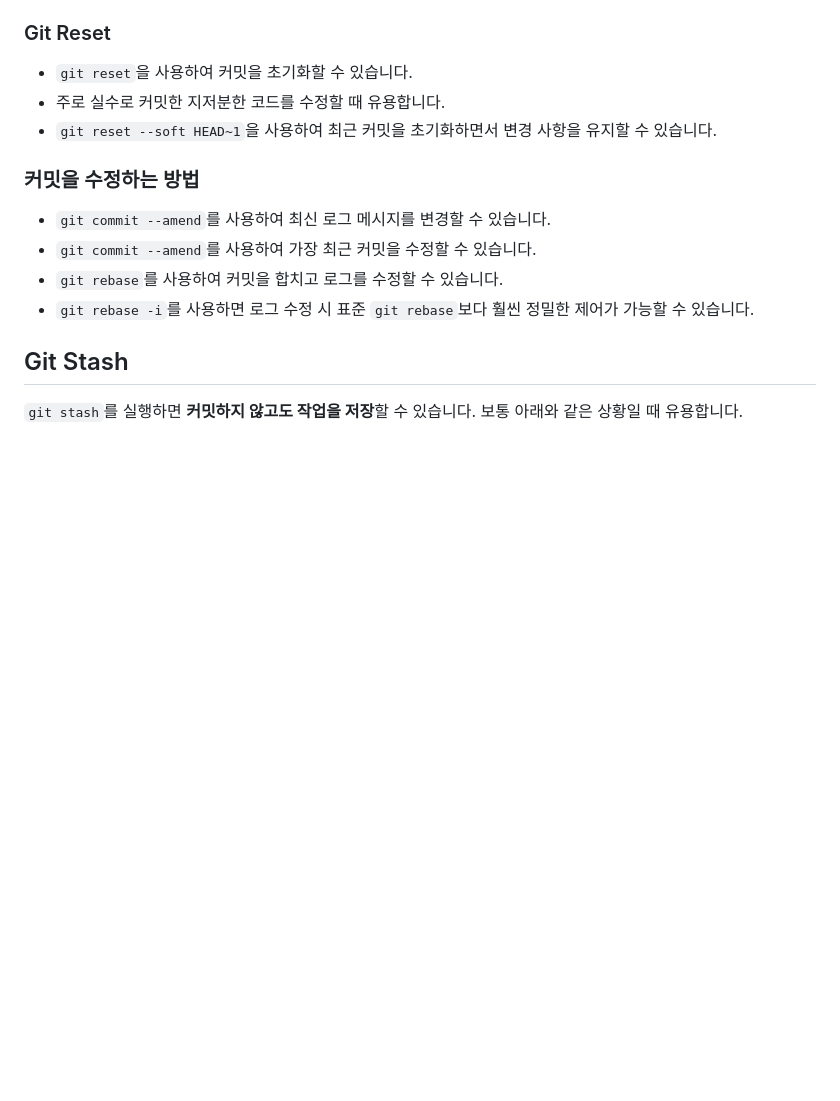
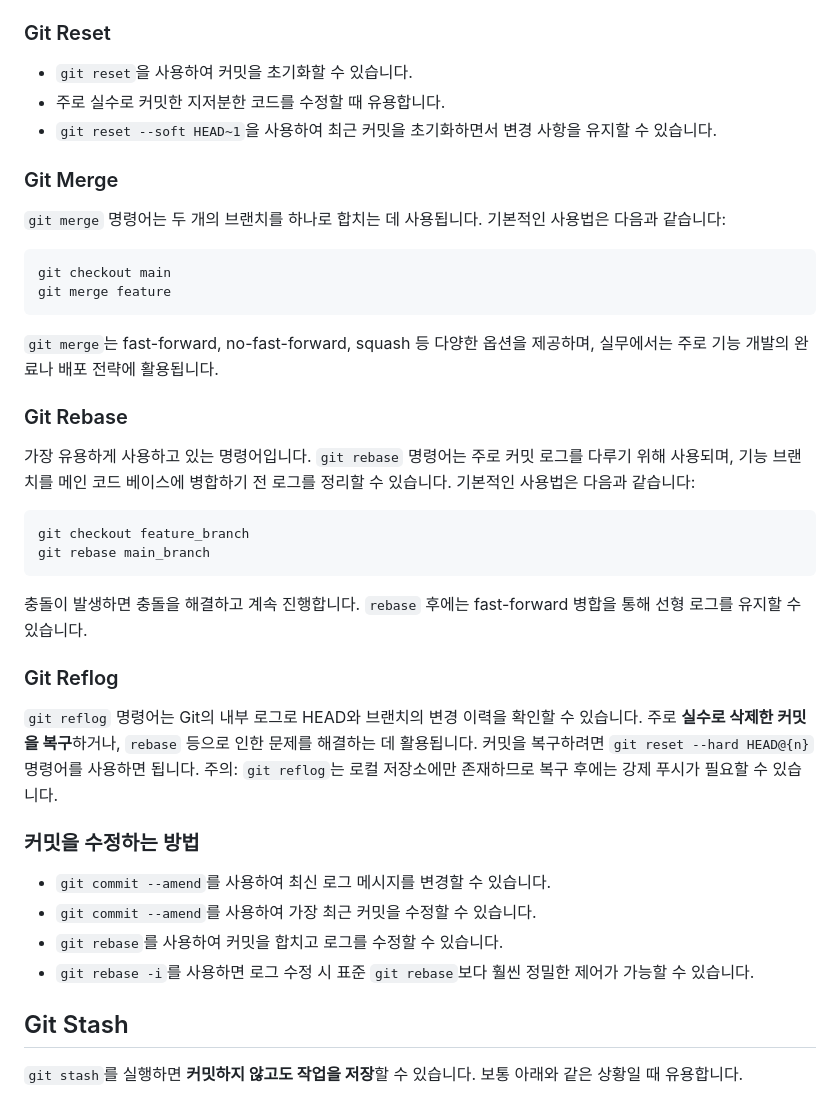
Before and after one commit to jaem1n207/advanced-git, a Markdown page: README.md, the part around the change printed below. Drawn GitHub-style; blank space fills up the shorter version.

Commit message:
:memo: Update README.md with Git Merge, Git Rebase, and Git Reflog sections

````diff
--- a/README.md
+++ b/README.md
@@ -59,6 +62,32 @@
 - `git reset`을 사용하여 커밋을 초기화할 수 있습니다.
 - 주로 실수로 커밋한 지저분한 코드를 수정할 때 유용합니다.
 - `git reset --soft HEAD~1`을 사용하여 최근 커밋을 초기화하면서 변경 사항을 유지할 수 있습니다.
+
+### Git Merge
+
+`git merge` 명령어는 두 개의 브랜치를 하나로 합치는 데 사용됩니다. 기본적인 사용법은 다음과 같습니다:
+
+```bash
+git checkout main
+git merge feature
+```
+
+`git merge`는 fast-forward, no-fast-forward, squash 등 다양한 옵션을 제공하며, 실무에서는 주로 기능 개발의 완료나 배포 전략에 활용됩니다.
+
+### Git Rebase
+
+가장 유용하게 사용하고 있는 명령어입니다. `git rebase` 명령어는 주로 커밋 로그를 다루기 위해 사용되며, 기능 브랜치를 메인 코드 베이스에 병합하기 전 로그를 정리할 수 있습니다. 기본적인 사용법은 다음과 같습니다:
+
+```bash
+git checkout feature_branch
+git rebase main_branch
+```
+
+충돌이 발생하면 충돌을 해결하고 계속 진행합니다. `rebase` 후에는 fast-forward 병합을 통해 선형 로그를 유지할 수 있습니다.
+
+### Git Reflog
+
+`git reflog` 명령어는 Git의 내부 로그로 HEAD와 브랜치의 변경 이력을 확인할 수 있습니다. 주로 **실수로 삭제한 커밋을 복구**하거나, `rebase` 등으로 인한 문제를 해결하는 데 활용됩니다. 커밋을 복구하려면 `git reset --hard HEAD@{n}` 명령어를 사용하면 됩니다. 주의: `git reflog`는 로컬 저장소에만 존재하므로 복구 후에는 강제 푸시가 필요할 수 있습니다.
 
 ### 커밋을 수정하는 방법
 
````
Also changed, not shown: other parts of README.md (+6 -3 lines).
